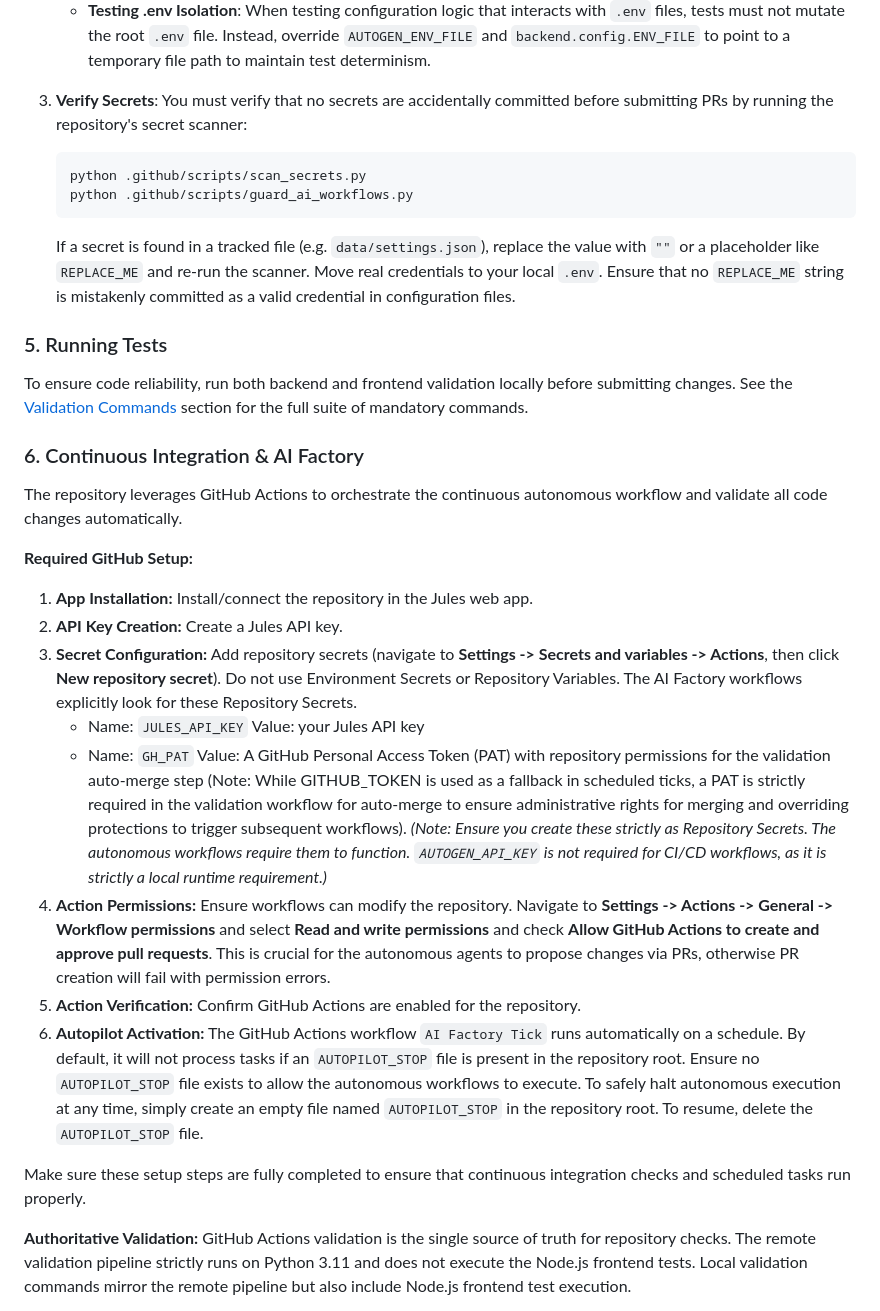
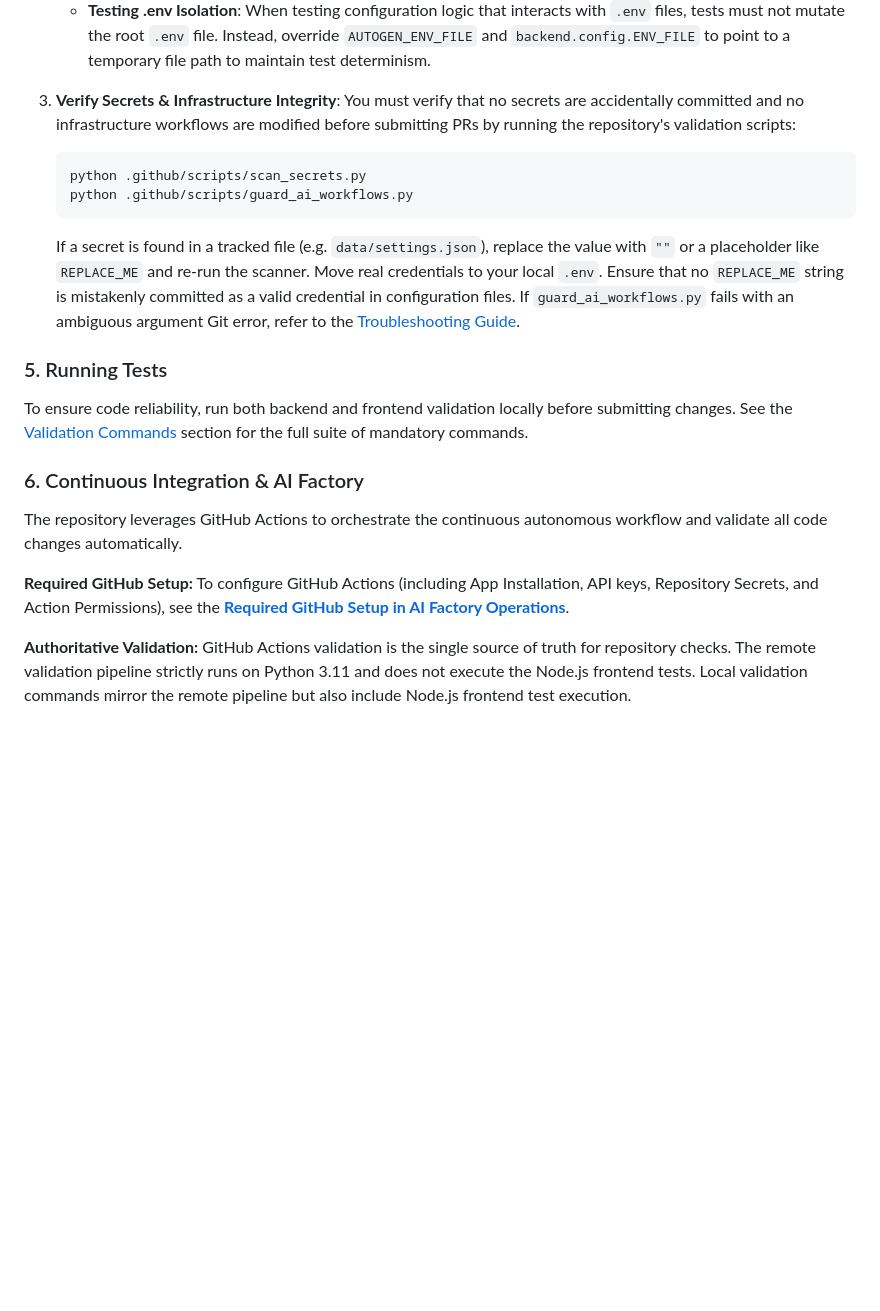
Before and after one commit to Helloguys3324/orchestratot, a Markdown page: docs/LOCAL_DEVELOPMENT.md, the part around the change. Rendered like a GitHub page; blank space fills up the shorter version.

Commit message:
ai-factory(documenter): Document setup and operations
Improved setup documentation by deduplicating GitHub setup instructions across files, and adding detailed troubleshooting steps for ambiguous argument Git errors when running validation scripts.

````diff
--- a/docs/LOCAL_DEVELOPMENT.md
+++ b/docs/LOCAL_DEVELOPMENT.md
@@ -65,12 +65,12 @@ Never commit secrets, API keys, or credentials. Follow these steps to configure
    - **UI Updates**: Configuration changes made via the UI will dynamically update the local `.env` file, persisting only the explicitly changed fields to prevent accidental overwrites with defaults. **The web UI is the primary and recommended way to manage these settings post-setup**, whereas `.env` editing is best for initial bootstrapping.
    - **Clearing Values**: When programmatically clearing configuration values, `dotenv.unset_key` and `os.environ.pop` must be used.
    - **Testing .env Isolation**: When testing configuration logic that interacts with `.env` files, tests must not mutate the root `.env` file. Instead, override `AUTOGEN_ENV_FILE` and `backend.config.ENV_FILE` to point to a temporary file path to maintain test determinism.
-3. **Verify Secrets**: You must verify that no secrets are accidentally committed before submitting PRs by running the repository's secret scanner:
+3. **Verify Secrets & Infrastructure Integrity**: You must verify that no secrets are accidentally committed and no infrastructure workflows are modified before submitting PRs by running the repository's validation scripts:
    ```bash
    python .github/scripts/scan_secrets.py
    python .github/scripts/guard_ai_workflows.py
    ```
-   If a secret is found in a tracked file (e.g. `data/settings.json`), replace the value with `""` or a placeholder like `REPLACE_ME` and re-run the scanner. Move real credentials to your local `.env`. Ensure that no `REPLACE_ME` string is mistakenly committed as a valid credential in configuration files.
+   If a secret is found in a tracked file (e.g. `data/settings.json`), replace the value with `""` or a placeholder like `REPLACE_ME` and re-run the scanner. Move real credentials to your local `.env`. Ensure that no `REPLACE_ME` string is mistakenly committed as a valid credential in configuration files. If `guard_ai_workflows.py` fails with an ambiguous argument Git error, refer to the [Troubleshooting Guide](TROUBLESHOOTING.md).
 
 ### 5. Running Tests
 To ensure code reliability, run both backend and frontend validation locally before submitting changes. See the [Validation Commands](#validation-commands) section for the full suite of mandatory commands.
@@ -79,19 +79,7 @@ To ensure code reliability, run both backend and frontend validation locally bef
 The repository leverages GitHub Actions to orchestrate the continuous autonomous workflow and validate all code changes automatically.
 
 **Required GitHub Setup:**
-1. **App Installation:** Install/connect the repository in the Jules web app.
-2. **API Key Creation:** Create a Jules API key.
-3. **Secret Configuration:** Add repository secrets (navigate to **Settings -> Secrets and variables -> Actions**, then click **New repository secret**). Do not use Environment Secrets or Repository Variables. The AI Factory workflows explicitly look for these Repository Secrets.
-   - Name: `JULES_API_KEY`
-     Value: your Jules API key
-   - Name: `GH_PAT`
-     Value: A GitHub Personal Access Token (PAT) with repository permissions for the validation auto-merge step (Note: While GITHUB_TOKEN is used as a fallback in scheduled ticks, a PAT is strictly required in the validation workflow for auto-merge to ensure administrative rights for merging and overriding protections to trigger subsequent workflows).
-   *(Note: Ensure you create these strictly as Repository Secrets. The autonomous workflows require them to function. `AUTOGEN_API_KEY` is not required for CI/CD workflows, as it is strictly a local runtime requirement.)*
-4. **Action Permissions:** Ensure workflows can modify the repository. Navigate to **Settings -> Actions -> General -> Workflow permissions** and select **Read and write permissions** and check **Allow GitHub Actions to create and approve pull requests**. This is crucial for the autonomous agents to propose changes via PRs, otherwise PR creation will fail with permission errors.
-5. **Action Verification:** Confirm GitHub Actions are enabled for the repository.
-6. **Autopilot Activation:** The GitHub Actions workflow `AI Factory Tick` runs automatically on a schedule. By default, it will not process tasks if an `AUTOPILOT_STOP` file is present in the repository root. Ensure no `AUTOPILOT_STOP` file exists to allow the autonomous workflows to execute. To safely halt autonomous execution at any time, simply create an empty file named `AUTOPILOT_STOP` in the repository root. To resume, delete the `AUTOPILOT_STOP` file.
-
-Make sure these setup steps are fully completed to ensure that continuous integration checks and scheduled tasks run properly.
+To configure GitHub Actions (including App Installation, API keys, Repository Secrets, and Action Permissions), see the **[Required GitHub Setup in AI Factory Operations](AI_FACTORY.md#required-github-setup)**.
 
 **Authoritative Validation:** GitHub Actions validation is the single source of truth for repository checks. The remote validation pipeline strictly runs on Python 3.11 and does not execute the Node.js frontend tests. Local validation commands mirror the remote pipeline but also include Node.js frontend test execution.
 
````
Also changed, not shown: README.md (+1 -0 lines), docs/TROUBLESHOOTING.md (+5 -0 lines).
